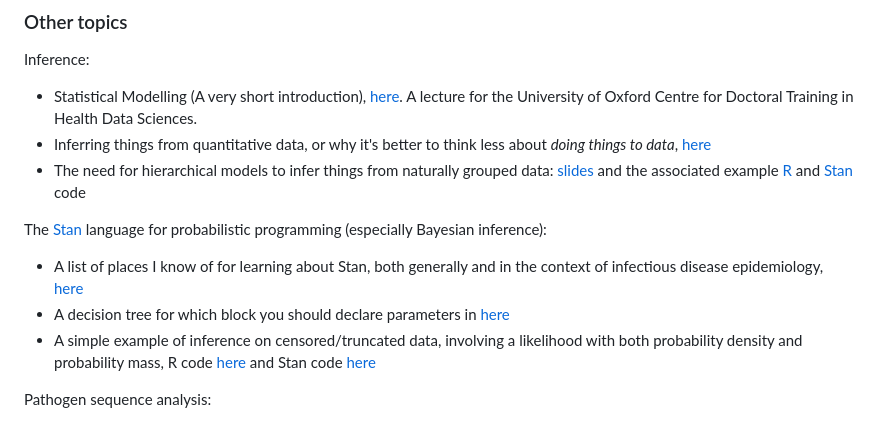
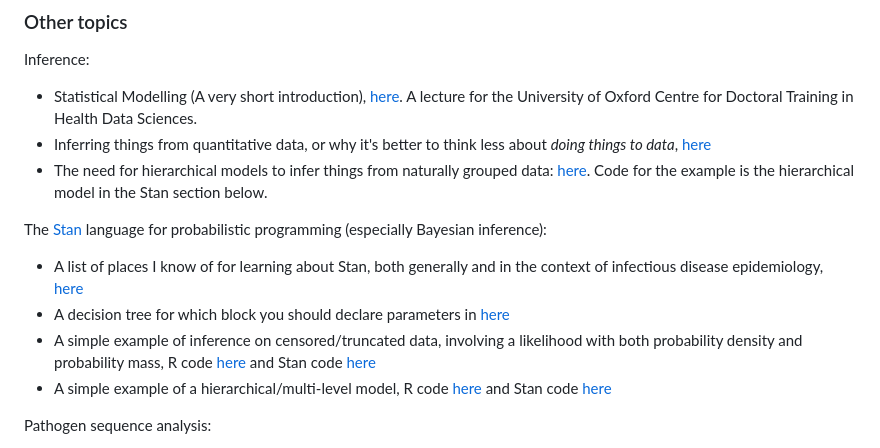
Before and after one commit to ChrisHIV/teaching, a Markdown page: README.md, the part around the change. Drawn GitHub-style.

```diff
--- a/README.md
+++ b/README.md
@@ -18,12 +18,14 @@ I wrote the above (for a Bachelors course, a masters course and 'the short cours
 Inference:
 * Statistical Modelling (A very short introduction), [here](https://docs.google.com/document/d/1V2igitQVFnQRIWGupmmbA3GqvX8DgAeLI0taH36oJNI/edit?usp=sharing). A lecture for the University of Oxford Centre for Doctoral Training in Health Data Sciences.
 * Inferring things from quantitative data, or why it's better to think less about _doing things to data_, [here](other_topics/2021-09-29_Chris_InferenceOnly.pdf)
-* The need for hierarchical models to infer things from naturally grouped data: [slides](other_topics/2022-04-06_TrainingSession_Chris_HierarchicalModellingGroupedData.pdf) and the associated example [R](other_topics/HierarchicalSchools.R) and [Stan](other_topics/HierarchicalSchools.stan) code
+* The need for hierarchical models to infer things from naturally grouped data: [here](other_topics/2022-04-06_TrainingSession_Chris_HierarchicalModellingGroupedData.pdf).
+Code for the example is the hierarchical model in the Stan section below.
 
 The [Stan](https://mc-stan.org/) language for probabilistic programming (especially Bayesian inference):
 * A list of places I know of for learning about Stan, both generally and in the context of infectious disease epidemiology, [here](other_topics/stan_learning_resources.md)
 * A decision tree for which block you should declare parameters in [here](other_topics/WhichBlockForParameters.png)
 * A simple example of inference on censored/truncated data, involving a likelihood with both probability density and probability mass, R code [here](other_topics/continuous_truncated_variable_mixed_likelihood_density_mass.R) and Stan code [here](other_topics/continuous_truncated_variable_mixed_likelihood_density_mass.stan)
+* A simple example of a hierarchical/multi-level model, R code [here](other_topics/HierarchicalSchools.R) and Stan code [here](other_topics/HierarchicalSchools.stan)
 
 Pathogen sequence analysis:
 * Pathogen phylogenetic trees, and how to assemble viral genomes from genetic sequence data with shiver [here](other_topics/Wymant_Lecture1_shiver.pdf)
```
